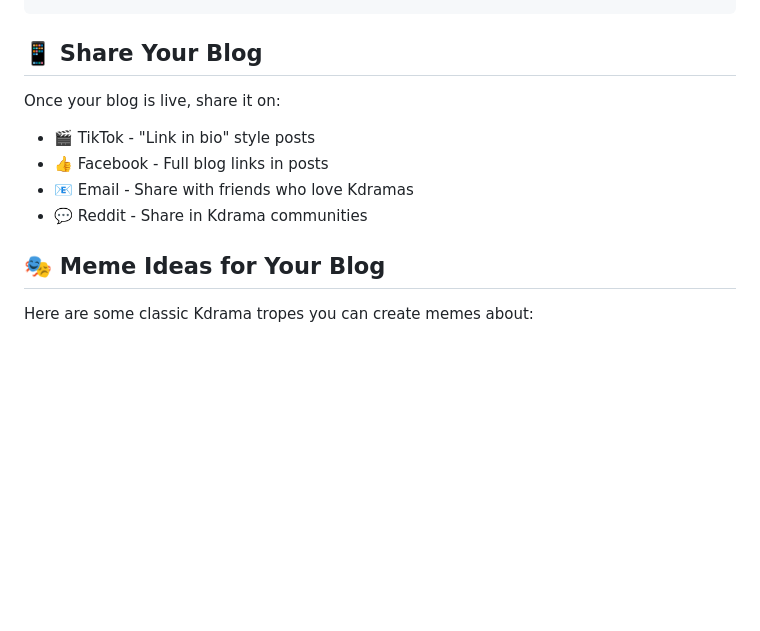
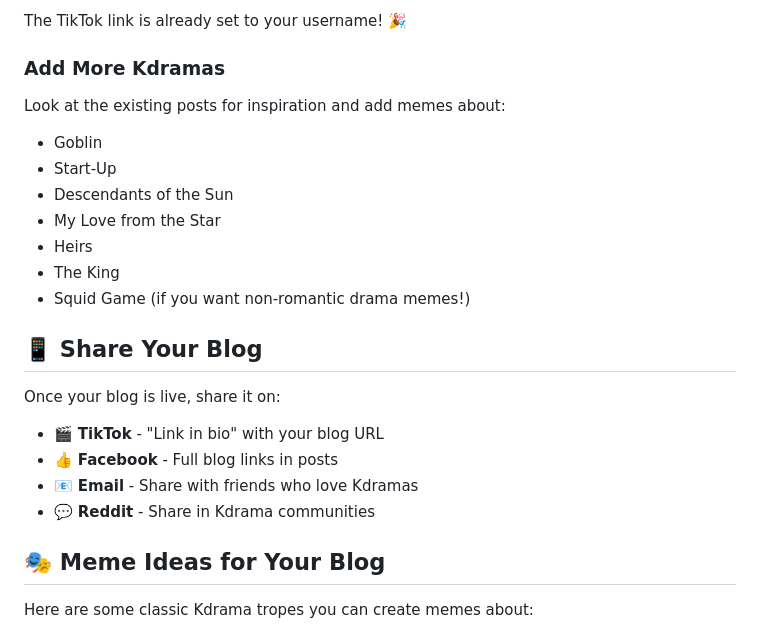
Before and after one commit to favoriteokpara46-cpu/didactic-waddle, a Markdown page: README.md, the part around one of its changes. Rendered like a GitHub page; blank space fills up the shorter version.

````diff
--- a/README.md
+++ b/README.md
@@ -62,12 +80,24 @@ In `index.html`, find the social links section and replace `#` with your actual
 ```
+
+The TikTok link is already set to your username! 🎉
+
+### Add More Kdramas
+Look at the existing posts for inspiration and add memes about:
+- Goblin
+- Start-Up
+- Descendants of the Sun
+- My Love from the Star
+- Heirs
+- The King
+- Squid Game (if you want non-romantic drama memes!)
 
 ## 📱 Share Your Blog
 
 Once your blog is live, share it on:
-- 🎬 TikTok - "Link in bio" style posts
-- 👍 Facebook - Full blog links in posts
-- 📧 Email - Share with friends who love Kdramas
-- 💬 Reddit - Share in Kdrama communities
+- 🎬 **TikTok** - "Link in bio" with your blog URL
+- 👍 **Facebook** - Full blog links in posts
+- 📧 **Email** - Share with friends who love Kdramas
+- 💬 **Reddit** - Share in Kdrama communities
 
 ## 🎭 Meme Ideas for Your Blog
 
````
Also changed, not shown: other parts of README.md (+85 -19 lines).
